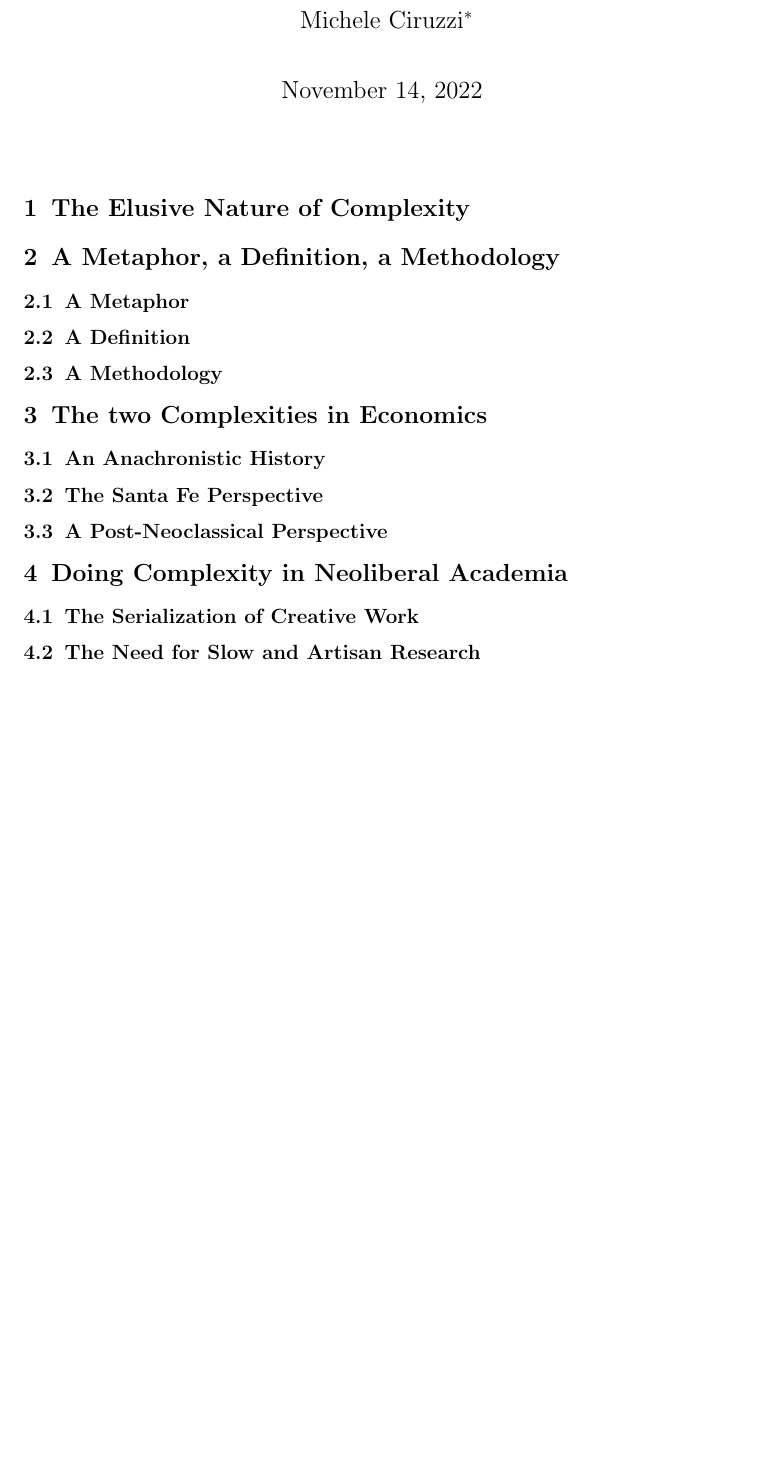
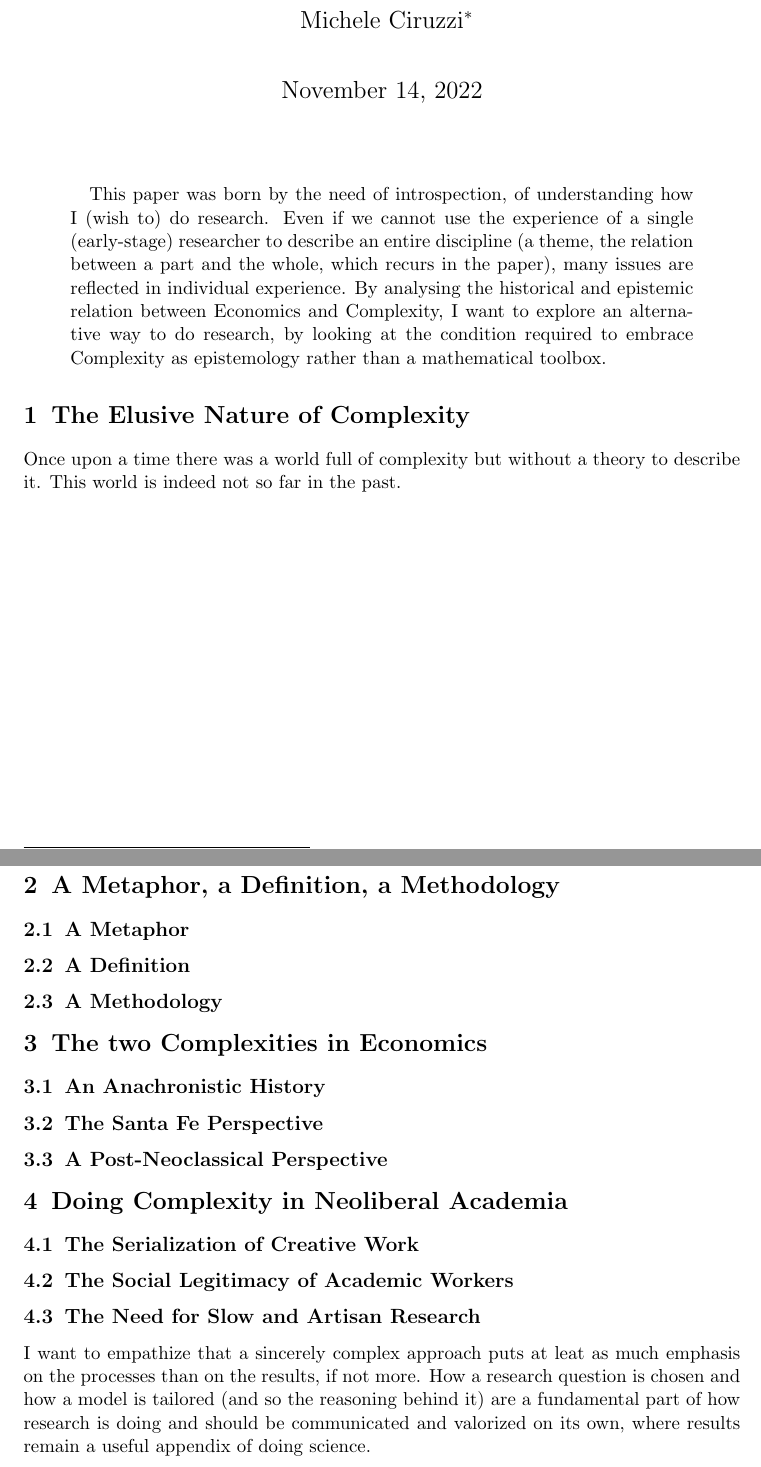
Before and after one commit to TnTo/complexity-economics, a LaTeX paper (complexity.tex): part of the page before the commit and two parts of pages 1 and 2 of 2 after it, the two joined at a grey line, cut so that both start at the same text, the shorter picture padded with empty space. Compiled offline with pdfLaTeX.

Commit message:
txs auto checkin

```diff
--- a/complexity.tex
+++ b/complexity.tex
@@ -19,10 +19,15 @@
 
 	\maketitle
 
-%	\begin{abstract}
-%	\end{abstract}
+	\begin{abstract}
+This paper was born by the need of introspection, of understanding how I (wish to) do research. Even if we cannot use the experience of a single (early-stage) researcher to describe an entire discipline (a theme, the relation between a part and the whole, which recurs in the paper), many issues are reflected in individual experience.
+By analysing the historical and epistemic relation between Economics and Complexity, I want to explore an alternative way to do research, by looking at the condition required to embrace Complexity as epistemology rather than a mathematical toolbox.
+	\end{abstract}
 
 	\section{The Elusive Nature of Complexity}
+Once upon a time there was a world full of complexity but without a theory to describe it. This world is indeed not so far in the past.
+
+
 
 	\section{A Metaphor, a Definition, a Methodology}
 	\subsection{A Metaphor}
@@ -41,7 +46,10 @@
 	\section{Doing Complexity in Neoliberal Academia}
 	\subsection{The Serialization of Creative Work}
 
+    \subsection{The Social Legitimacy of Academic Workers}
+
 	\subsection{The Need for Slow and Artisan Research}
+	I want to empathize that a sincerely complex approach puts at leat as much emphasis on the processes than on the results, if not more. How a research question is chosen and how a model is tailored (and so the reasoning behind it) are a fundamental part of how research is doing and should be communicated and valorized on its own, where results remain a useful appendix of doing science.
 
 	\printbibliography
 
```
